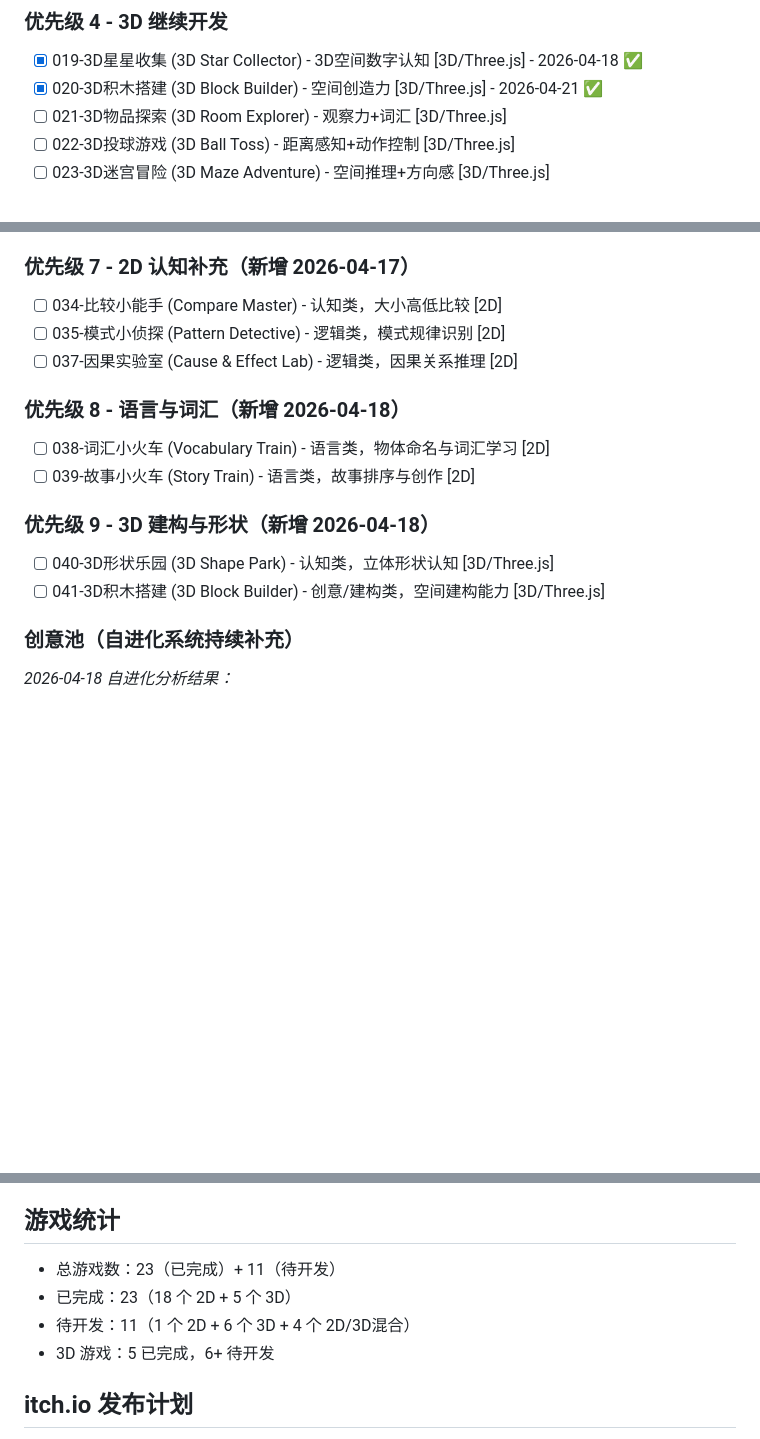
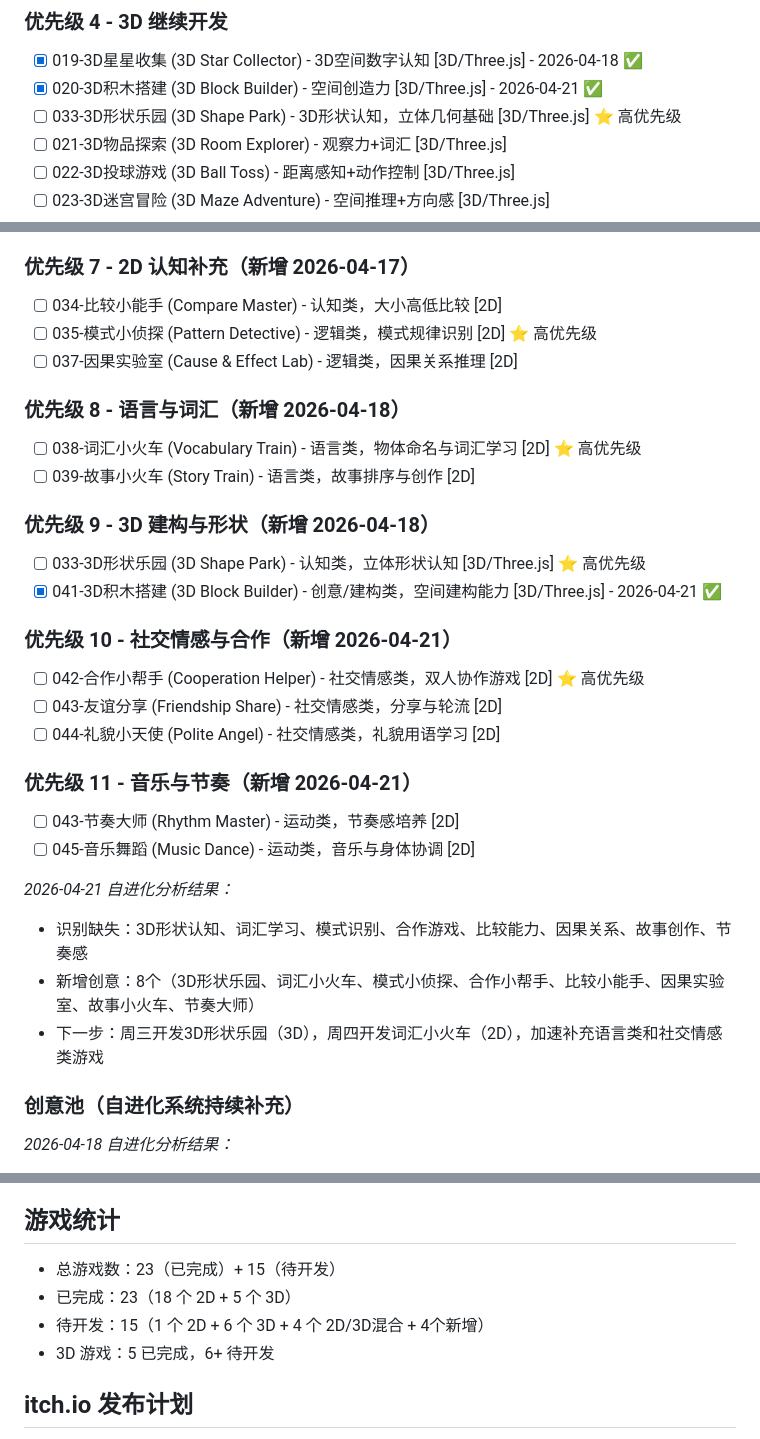
Before and after one commit to mayf3/baby-games, a Markdown page: GAME_QUEUE.md, 3 parts joined by grey strips. GitHub-like rendering; blank space fills up the shorter version.

```diff
--- a/GAME_QUEUE.md
+++ b/GAME_QUEUE.md
@@ -27,6 +27,7 @@
 ### 优先级 4 - 3D 继续开发
 - [x] 019-3D星星收集 (3D Star Collector) - 3D空间数字认知 [3D/Three.js] - 2026-04-18 ✅
 - [x] 020-3D积木搭建 (3D Block Builder) - 空间创造力 [3D/Three.js] - 2026-04-21 ✅
+- [ ] 033-3D形状乐园 (3D Shape Park) - 3D形状认知，立体几何基础 [3D/Three.js] ⭐ 高优先级
 - [ ] 021-3D物品探索 (3D Room Explorer) - 观察力+词汇 [3D/Three.js]
 - [ ] 022-3D投球游戏 (3D Ball Toss) - 距离感知+动作控制 [3D/Three.js]
 - [ ] 023-3D迷宫冒险 (3D Maze Adventure) - 空间推理+方向感 [3D/Three.js]
@@ -51,16 +52,30 @@
 
 ### 优先级 7 - 2D 认知补充（新增 2026-04-17）
 - [ ] 034-比较小能手 (Compare Master) - 认知类，大小高低比较 [2D]
-- [ ] 035-模式小侦探 (Pattern Detective) - 逻辑类，模式规律识别 [2D]
+- [ ] 035-模式小侦探 (Pattern Detective) - 逻辑类，模式规律识别 [2D] ⭐ 高优先级
 - [ ] 037-因果实验室 (Cause & Effect Lab) - 逻辑类，因果关系推理 [2D]
 
 ### 优先级 8 - 语言与词汇（新增 2026-04-18）
-- [ ] 038-词汇小火车 (Vocabulary Train) - 语言类，物体命名与词汇学习 [2D]
+- [ ] 038-词汇小火车 (Vocabulary Train) - 语言类，物体命名与词汇学习 [2D] ⭐ 高优先级
 - [ ] 039-故事小火车 (Story Train) - 语言类，故事排序与创作 [2D]
 
 ### 优先级 9 - 3D 建构与形状（新增 2026-04-18）
-- [ ] 040-3D形状乐园 (3D Shape Park) - 认知类，立体形状认知 [3D/Three.js]
-- [ ] 041-3D积木搭建 (3D Block Builder) - 创意/建构类，空间建构能力 [3D/Three.js]
+- [ ] 033-3D形状乐园 (3D Shape Park) - 认知类，立体形状认知 [3D/Three.js] ⭐ 高优先级
+- [x] 041-3D积木搭建 (3D Block Builder) - 创意/建构类，空间建构能力 [3D/Three.js] - 2026-04-21 ✅
+
+### 优先级 10 - 社交情感与合作（新增 2026-04-21）
+- [ ] 042-合作小帮手 (Cooperation Helper) - 社交情感类，双人协作游戏 [2D] ⭐ 高优先级
+- [ ] 043-友谊分享 (Friendship Share) - 社交情感类，分享与轮流 [2D]
+- [ ] 044-礼貌小天使 (Polite Angel) - 社交情感类，礼貌用语学习 [2D]
+
+### 优先级 11 - 音乐与节奏（新增 2026-04-21）
+- [ ] 043-节奏大师 (Rhythm Master) - 运动类，节奏感培养 [2D]
+- [ ] 045-音乐舞蹈 (Music Dance) - 运动类，音乐与身体协调 [2D]
+
+_2026-04-21 自进化分析结果：_
+- 识别缺失：3D形状认知、词汇学习、模式识别、合作游戏、比较能力、因果关系、故事创作、节奏感
+- 新增创意：8个（3D形状乐园、词汇小火车、模式小侦探、合作小帮手、比较小能手、因果实验室、故事小火车、节奏大师）
+- 下一步：周三开发3D形状乐园（3D），周四开发词汇小火车（2D），加速补充语言类和社交情感类游戏
 
 ### 创意池（自进化系统持续补充）
 _2026-04-18 自进化分析结果：_
@@ -118,9 +133,9 @@ _2026-04-10 自进化分析结果：_
 - 020-3D积木搭建 (3D Block Builder) - 2026-04-21 [3D/Three.js]
 
 ## 游戏统计
-- 总游戏数：23（已完成）+ 11（待开发）
+- 总游戏数：23（已完成）+ 15（待开发）
 - 已完成：23（18 个 2D + 5 个 3D）
-- 待开发：11（1 个 2D + 6 个 3D + 4 个 2D/3D混合）
+- 待开发：15（1 个 2D + 6 个 3D + 4 个 2D/3D混合 + 4个新增）
 - 3D 游戏：5 已完成，6+ 待开发
 
 ## itch.io 发布计划
```
Also changed, not shown: memory/2026-04-21.md (added, +244 -0 lines).
